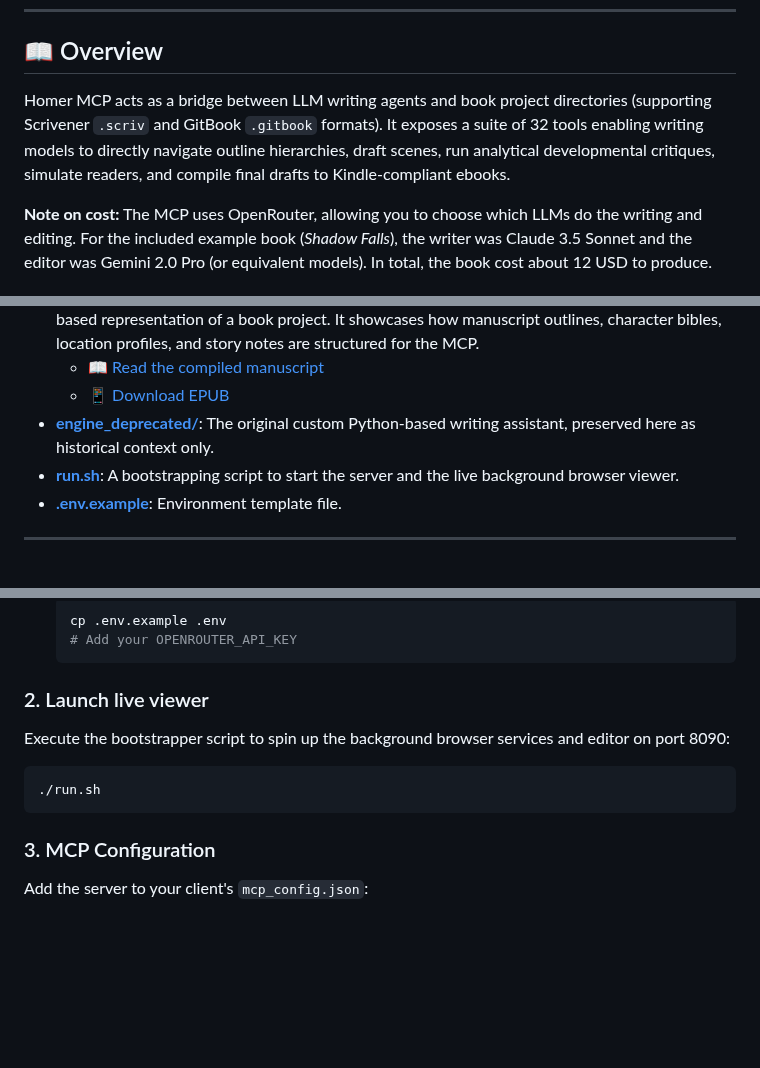
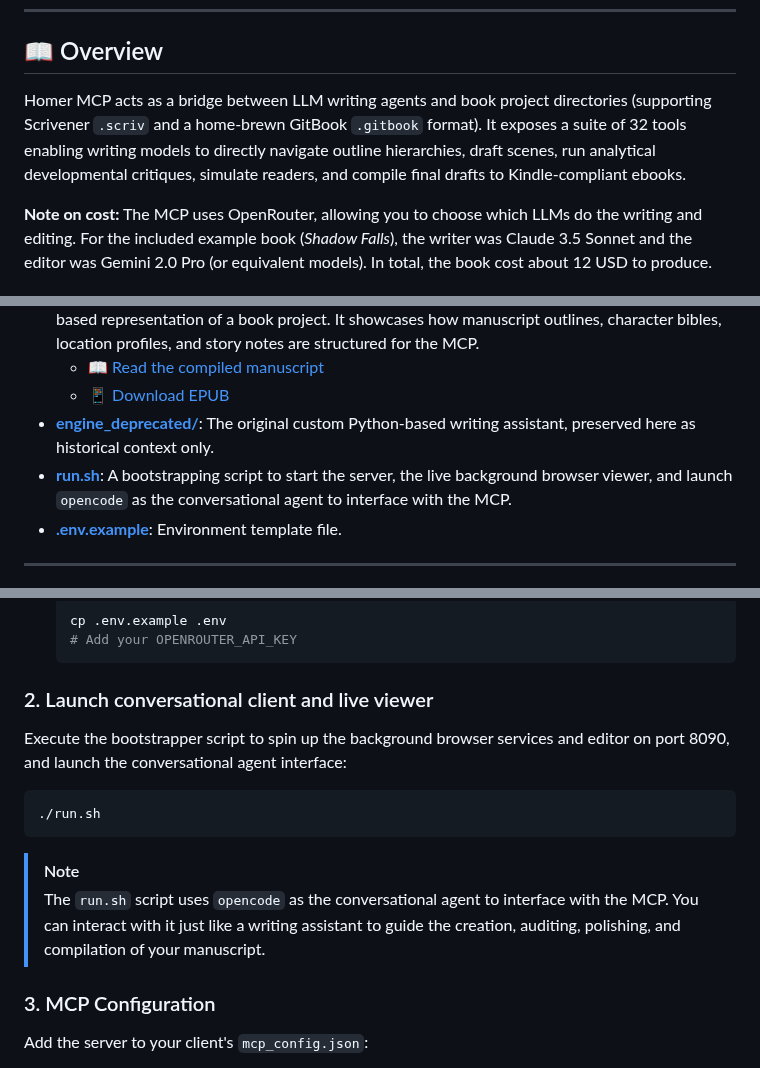
Before and after one commit to schefflerjens/shadow-falls, a Markdown page: README.md, 3 parts joined by grey strips. Drawn GitHub-style; blank space fills up the shorter version.

Commit message:
docs: update README to reflect GitBook format clarifications and opencode integration in run.sh

````diff
--- a/README.md
+++ b/README.md
@@ -8,7 +8,7 @@ Originally developed as a private assistant, this repository serves as the publi
 
 ## 📖 Overview
 
-Homer MCP acts as a bridge between LLM writing agents and book project directories (supporting Scrivener `.scriv` and GitBook `.gitbook` formats). It exposes a suite of 32 tools enabling writing models to directly navigate outline hierarchies, draft scenes, run analytical developmental critiques, simulate readers, and compile final drafts to Kindle-compliant ebooks.
+Homer MCP acts as a bridge between LLM writing agents and book project directories (supporting Scrivener `.scriv` and a home-brewn GitBook `.gitbook` format). It exposes a suite of 32 tools enabling writing models to directly navigate outline hierarchies, draft scenes, run analytical developmental critiques, simulate readers, and compile final drafts to Kindle-compliant ebooks.
 
 **Note on cost:** The MCP uses OpenRouter, allowing you to choose which LLMs do the writing and editing. For the included example book (*Shadow Falls*), the writer was Claude 3.5 Sonnet and the editor was Gemini 2.0 Pro (or equivalent models). In total, the book cost about 12 USD to produce.
 
@@ -22,7 +22,7 @@ Homer MCP acts as a bridge between LLM writing agents and book project directori
   - 📖 [Read the compiled manuscript](Shadow%20Falls.md)
   - 📱 [Download EPUB](Shadow%20Falls.epub)
 - **[engine_deprecated/](engine_deprecated/)**: The original custom Python-based writing assistant, preserved here as historical context only.
-- **[run.sh](run.sh)**: A bootstrapping script to start the server and the live background browser viewer.
+- **[run.sh](run.sh)**: A bootstrapping script to start the server, the live background browser viewer, and launch `opencode` as the conversational agent to interface with the MCP.
 - **[.env.example](.env.example)**: Environment template file.
 
 ---
@@ -92,12 +92,15 @@ To run the Homer MCP server, connect it to your MCP client (such as Claude Deskt
    # Add your OPENROUTER_API_KEY
    ```
 
-### 2. Launch live viewer
+### 2. Launch conversational client and live viewer
 
-Execute the bootstrapper script to spin up the background browser services and editor on port 8090:
+Execute the bootstrapper script to spin up the background browser services and editor on port 8090, and launch the conversational agent interface:
 ```bash
 ./run.sh
 ```
+
+> [!NOTE]
+> The `run.sh` script uses `opencode` as the conversational agent to interface with the MCP. You can interact with it just like a writing assistant to guide the creation, auditing, polishing, and compilation of your manuscript.
 
 ### 3. MCP Configuration
 
````
